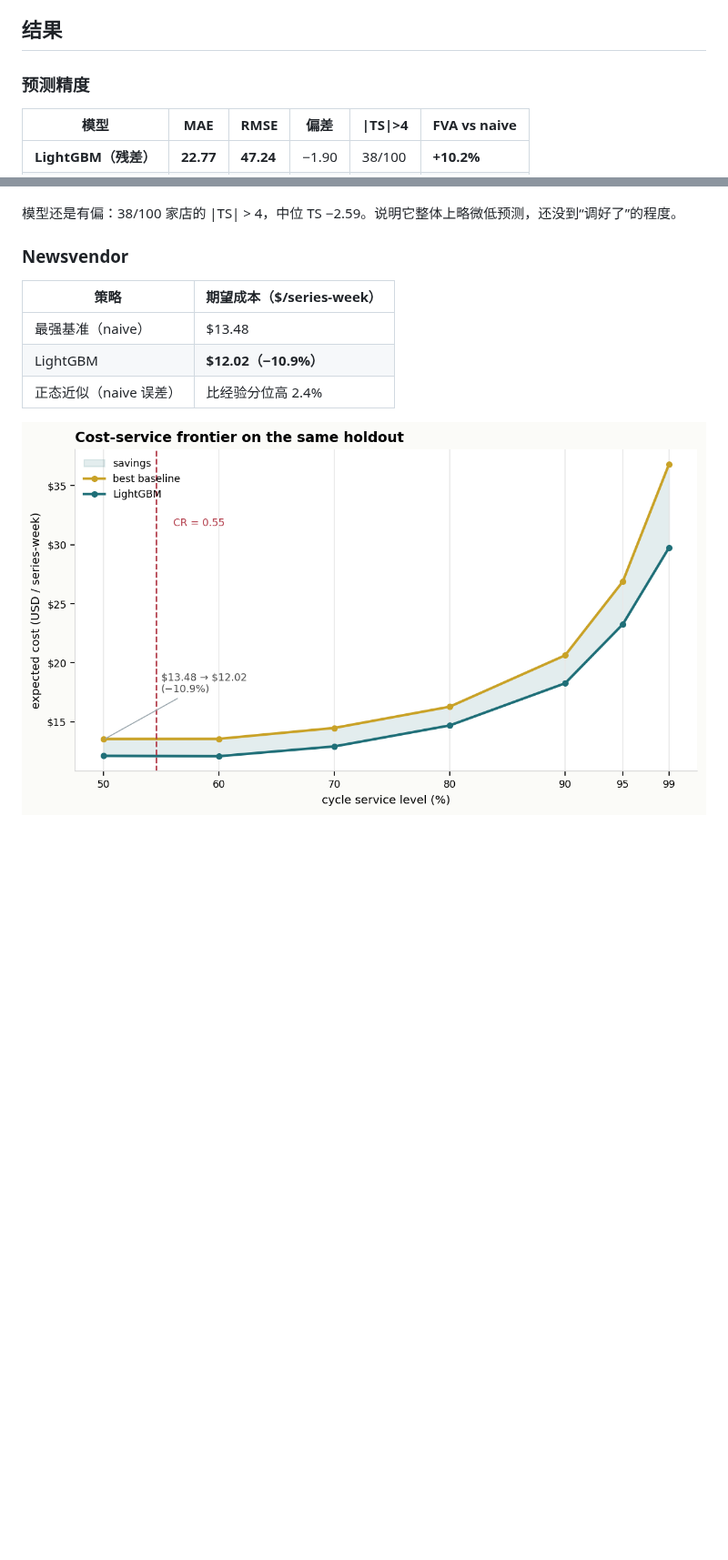
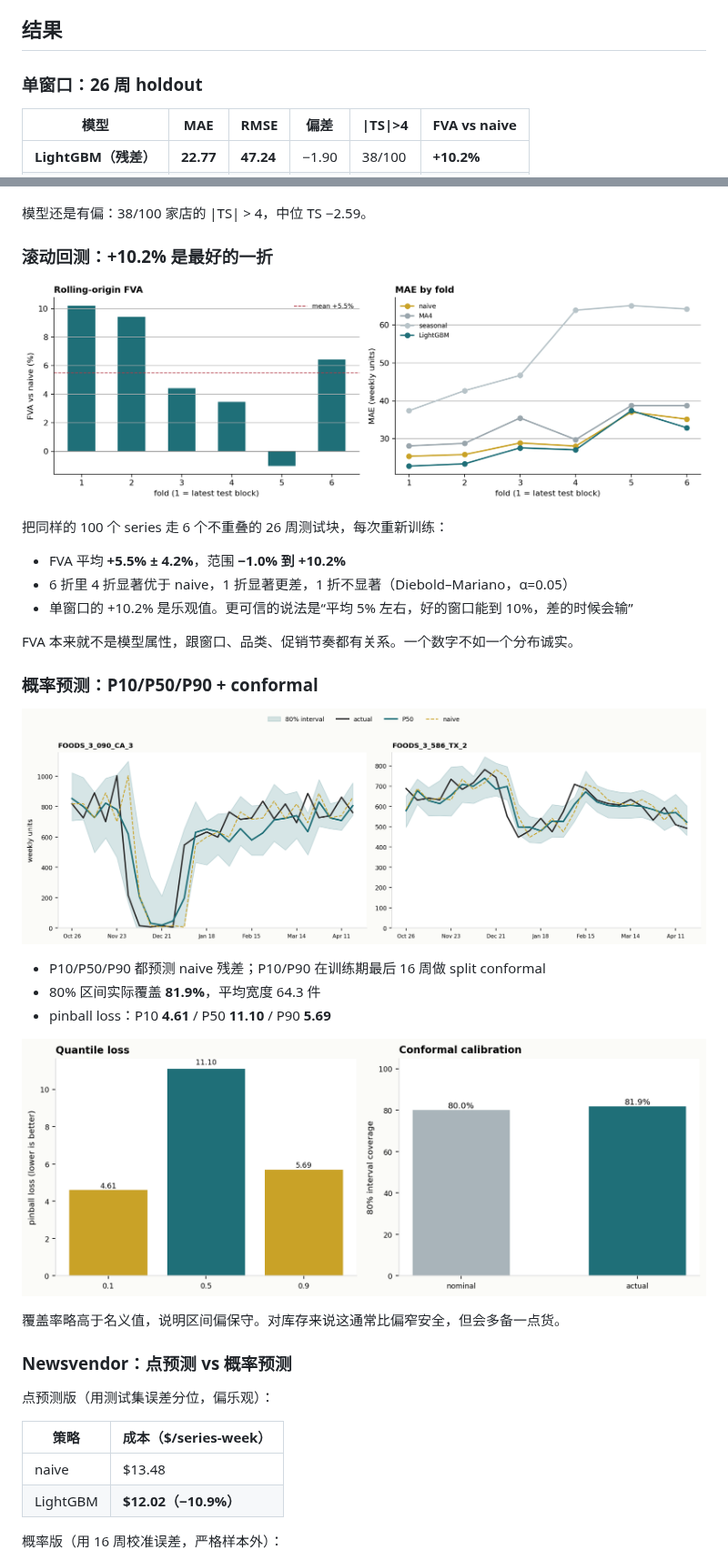
Before and after one commit to lingtao-meng/lstm-attention-demand-forecasting, a Markdown page: README.md, 2 parts joined by grey strips. Shown at 91% size. Drawn GitHub-style; pictures changed too: images/probabilistic_calibration.png (added), images/probabilistic_forecast.png (added), images/rolling_backtest.png (added); blank space fills up the shorter version.

Commit message:
feat: 补了分位数预测、conformal 和六折滚动回测

```diff
--- a/README.md
+++ b/README.md
@@ -55,7 +55,7 @@ python scripts/download_data.py
 
 ## 结果
 
-### 预测精度
+### 单窗口：26 周 holdout
 
 | 模型 | MAE | RMSE | 偏差 | \|TS\|>4 | FVA vs naive |
 |---|---|---|---|---|---|
@@ -73,15 +73,40 @@ python scripts/download_data.py
 
 ![模型对比](images/model_comparison.png)
 
-模型还是有偏：38/100 家店的 |TS| > 4，中位 TS −2.59。说明它整体上略微低预测，还没到“调好了”的程度。
+模型还是有偏：38/100 家店的 |TS| > 4，中位 TS −2.59。
 
-### Newsvendor
+### 滚动回测：+10.2% 是最好的一折
 
-| 策略 | 期望成本（$/series-week） |
+![滚动回测](images/rolling_backtest.png)
+
+把同样的 100 个 series 走 6 个不重叠的 26 周测试块，每次重新训练：
+
+- FVA 平均 **+5.5% ± 4.2%**，范围 **−1.0% 到 +10.2%**
+- 6 折里 4 折显著优于 naive，1 折显著更差，1 折不显著（Diebold–Mariano，α=0.05）
+- 单窗口的 +10.2% 是乐观值。更可信的说法是“平均 5% 左右，好的窗口能到 10%，差的时候会输”
+
+FVA 本来就不是模型属性，跟窗口、品类、促销节奏都有关系。一个数字不如一个分布诚实。
+
+### 概率预测：P10/P50/P90 + conformal
+
+![概率预测](images/probabilistic_forecast.png)
+
+- P10/P50/P90 都预测 naive 残差；P10/P90 在训练期最后 16 周做 split conformal
+- 80% 区间实际覆盖 **81.9%**，平均宽度 64.3 件
+- pinball loss：P10 **4.61** / P50 **11.10** / P90 **5.69**
+
+![校准](images/probabilistic_calibration.png)
+
+覆盖率略高于名义值，说明区间偏保守。对库存来说这通常比偏窄安全，但会多备一点货。
+
+### Newsvendor：点预测 vs 概率预测
+
+点预测版（用测试集误差分位，偏乐观）：
+
+| 策略 | 成本（$/series-week） |
 |---|---|
-| 最强基准（naive） | $13.48 |
+| naive | $13.48 |
 | LightGBM | **$12.02（−10.9%）** |
-| 正态近似（naive 误差） | 比经验分位高 2.4% |
 
-![newsvendor](images/newsvendor.png)
+概率版（用 16 周校准误差，严格样本外）：
 
```
Also changed, not shown: other parts of README.md (+23 -5 lines), images/probabilistic_newsvendor.png (added), 11 other files.
